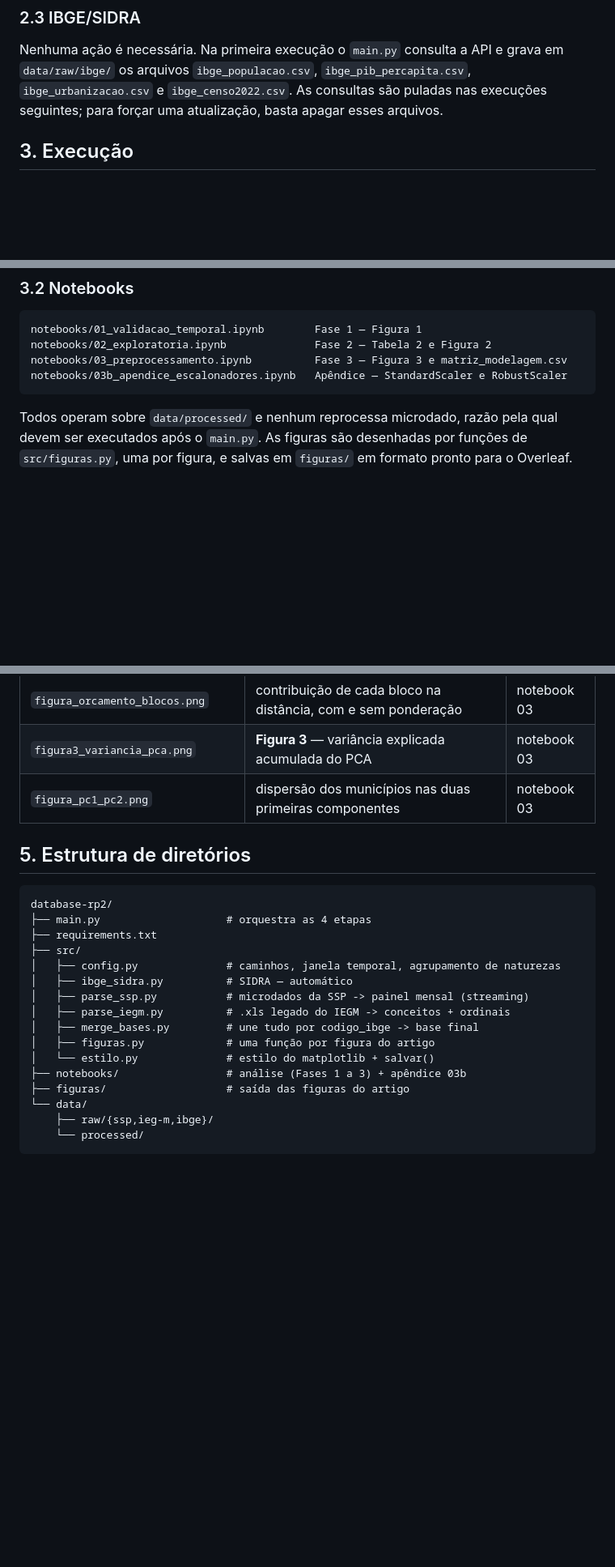
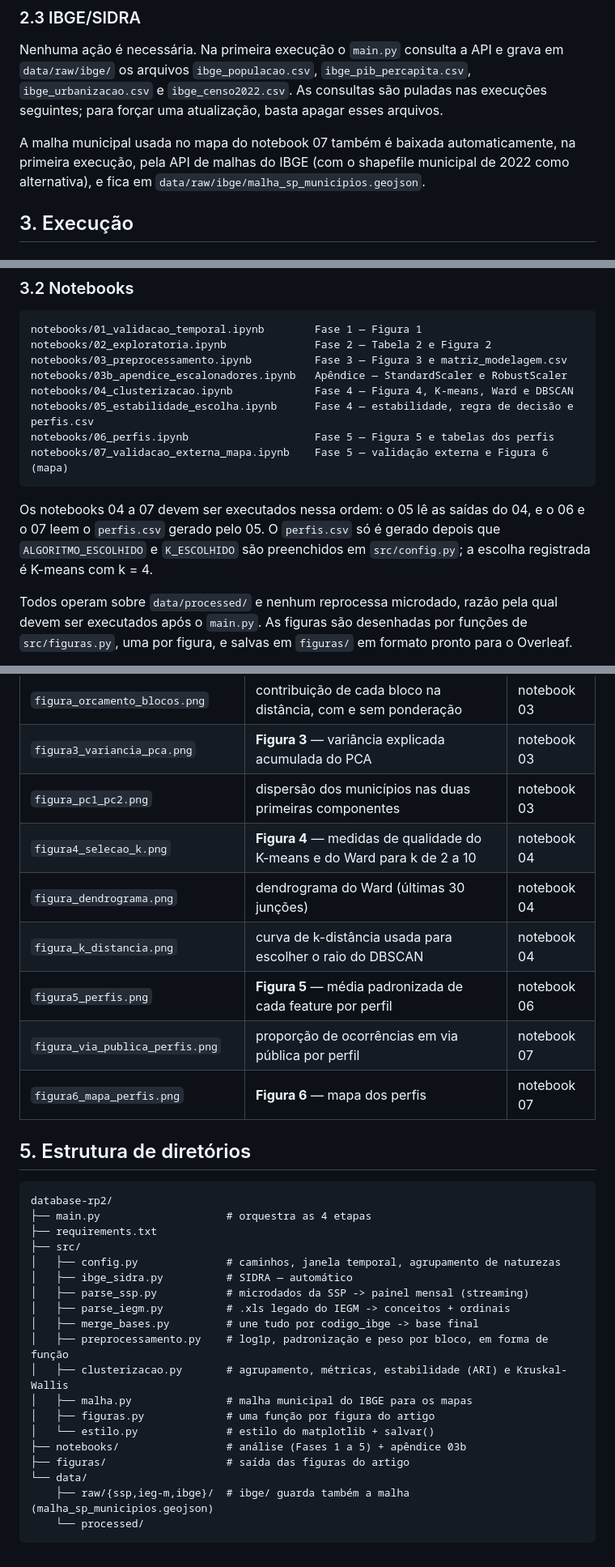
Before and after one commit to Ioneda22/database-rp2, a Markdown page: README.md, 3 parts joined by grey strips. Shown at 81% size. Drawn GitHub-style; blank space fills up the shorter version.

Commit message:
Atualiza README e ANDAMENTO para a entrega de 21/10
Co-Authored-By: Claude Opus 5.5 <noreply@anthropic.com>

````diff
--- a/README.md
+++ b/README.md
@@ -71,6 +75,11 @@ grava em `data/raw/ibge/` os arquivos `ibge_populacao.csv`,
 consultas são puladas nas execuções seguintes; para forçar uma atualização,
 basta apagar esses arquivos.
 
+A malha municipal usada no mapa do notebook 07 também é baixada
+automaticamente, na primeira execução, pela API de malhas do IBGE (com o
+shapefile municipal de 2022 como alternativa), e fica em
+`data/raw/ibge/malha_sp_municipios.geojson`.
+
 ## 3. Execução
 
 ### 3.1 Pipeline
@@ -94,7 +103,16 @@ notebooks/01_validacao_temporal.ipynb        Fase 1 — Figura 1
 notebooks/02_exploratoria.ipynb              Fase 2 — Tabela 2 e Figura 2
 notebooks/03_preprocessamento.ipynb          Fase 3 — Figura 3 e matriz_modelagem.csv
 notebooks/03b_apendice_escalonadores.ipynb   Apêndice — StandardScaler e RobustScaler
+notebooks/04_clusterizacao.ipynb             Fase 4 — Figura 4, K-means, Ward e DBSCAN
+notebooks/05_estabilidade_escolha.ipynb      Fase 4 — estabilidade, regra de decisão e perfis.csv
+notebooks/06_perfis.ipynb                    Fase 5 — Figura 5 e tabelas dos perfis
+notebooks/07_validacao_externa_mapa.ipynb    Fase 5 — validação externa e Figura 6 (mapa)
 ```
+
+Os notebooks 04 a 07 devem ser executados nessa ordem: o 05 lê as saídas do
+04, e o 06 e o 07 leem o `perfis.csv` gerado pelo 05. O `perfis.csv` só é
+gerado depois que `ALGORITMO_ESCOLHIDO` e `K_ESCOLHIDO` são preenchidos em
+`src/config.py`; a escolha registrada é K-means com k = 4.
 
 Todos operam sobre `data/processed/` e nenhum reprocessa microdado, razão
 pela qual devem ser executados após o `main.py`. As figuras são desenhadas
@@ -148,6 +173,12 @@ filtrada na modelagem.
 | `figura_orcamento_blocos.png` | contribuição de cada bloco na distância, com e sem ponderação | notebook 03 |
 | `figura3_variancia_pca.png` | **Figura 3** — variância explicada acumulada do PCA | notebook 03 |
 | `figura_pc1_pc2.png` | dispersão dos municípios nas duas primeiras componentes | notebook 03 |
+| `figura4_selecao_k.png` | **Figura 4** — medidas de qualidade do K-means e do Ward para k de 2 a 10 | notebook 04 |
+| `figura_dendrograma.png` | dendrograma do Ward (últimas 30 junções) | notebook 04 |
+| `figura_k_distancia.png` | curva de k-distância usada para escolher o raio do DBSCAN | notebook 04 |
+| `figura5_perfis.png` | **Figura 5** — média padronizada de cada feature por perfil | notebook 06 |
+| `figura_via_publica_perfis.png` | proporção de ocorrências em via pública por perfil | notebook 07 |
+| `figura6_mapa_perfis.png` | **Figura 6** — mapa dos perfis | notebook 07 |
 
 ## 5. Estrutura de diretórios
 
@@ -161,11 +192,14 @@ database-rp2/
 │   ├── parse_ssp.py           # microdados da SSP -> painel mensal (streaming)
 │   ├── parse_iegm.py          # .xls legado do IEGM -> conceitos + ordinais
 │   ├── merge_bases.py         # une tudo por codigo_ibge -> base final
+│   ├── preprocessamento.py    # log1p, padronização e peso por bloco, em forma de função
+│   ├── clusterizacao.py       # agrupamento, métricas, estabilidade (ARI) e Kruskal-Wallis
+│   ├── malha.py               # malha municipal do IBGE para os mapas
 │   ├── figuras.py             # uma função por figura do artigo
 │   └── estilo.py              # estilo do matplotlib + salvar()
-├── notebooks/                 # análise (Fases 1 a 3) + apêndice 03b
+├── notebooks/                 # análise (Fases 1 a 5) + apêndice 03b
 ├── figuras/                   # saída das figuras do artigo
 └── data/
-    ├── raw/{ssp,ieg-m,ibge}/
+    ├── raw/{ssp,ieg-m,ibge}/  # ibge/ guarda também a malha (malha_sp_municipios.geojson)
     └── processed/
 ```
````
Also changed, not shown: other parts of README.md (+11 -0 lines), ANDAMENTO.md (+141 -151 lines).
